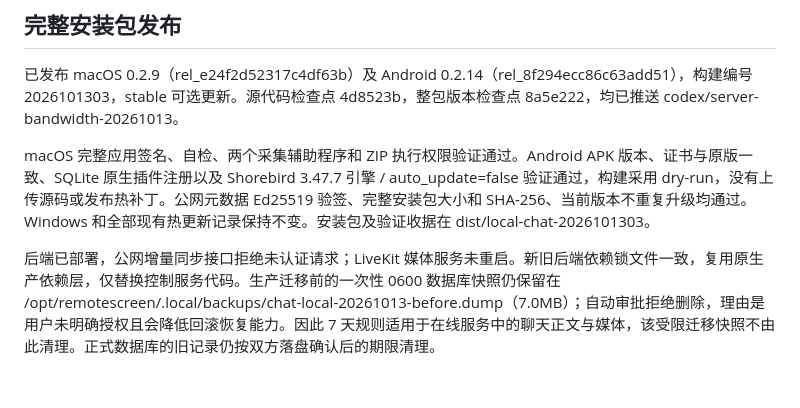
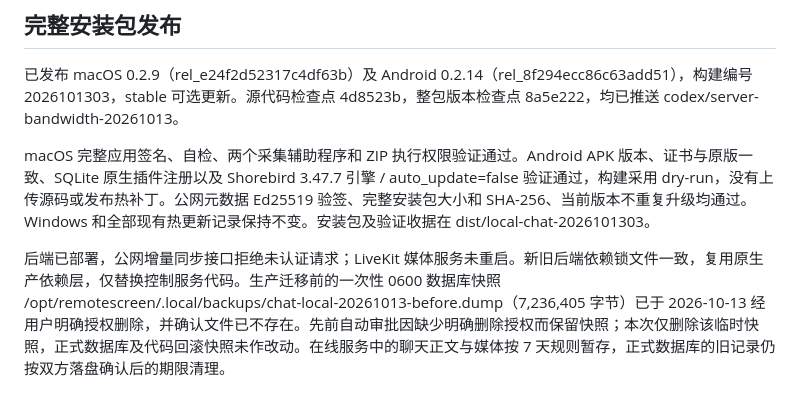
Before and after one commit to GMCXUE/RempteScreen, a Markdown page: docs/changes/2026-10-13-local-chat.md, the part around the change. GitHub-like rendering.

Commit message:
Record authorized migration snapshot cleanup

```diff
--- a/docs/changes/2026-10-13-local-chat.md
+++ b/docs/changes/2026-10-13-local-chat.md
@@ -32,4 +32,4 @@ Mac 上完成全部 Flutter 回归：95 项通过；Rust 默认回归 34 项通
 
 macOS 完整应用签名、自检、两个采集辅助程序和 ZIP 执行权限验证通过。Android APK 版本、证书与原版一致、SQLite 原生插件注册以及 Shorebird 3.47.7 引擎 / auto_update=false 验证通过，构建采用 dry-run，没有上传源码或发布热补丁。公网元数据 Ed25519 验签、完整安装包大小和 SHA-256、当前版本不重复升级均通过。Windows 和全部现有热更新记录保持不变。安装包及验证收据在 dist/local-chat-2026101303。
 
-后端已部署，公网增量同步接口拒绝未认证请求；LiveKit 媒体服务未重启。新旧后端依赖锁文件一致，复用原生产依赖层，仅替换控制服务代码。生产迁移前的一次性 0600 数据库快照仍保留在 /opt/remotescreen/.local/backups/chat-local-20261013-before.dump（7.0MB）；自动审批拒绝删除，理由是用户未明确授权且会降低回滚恢复能力。因此 7 天规则适用于在线服务中的聊天正文与媒体，该受限迁移快照不由此清理。正式数据库的旧记录仍按双方落盘确认后的期限清理。
+后端已部署，公网增量同步接口拒绝未认证请求；LiveKit 媒体服务未重启。新旧后端依赖锁文件一致，复用原生产依赖层，仅替换控制服务代码。生产迁移前的一次性 0600 数据库快照 /opt/remotescreen/.local/backups/chat-local-20261013-before.dump（7,236,405 字节）已于 2026-10-13 经用户明确授权删除，并确认文件已不存在。先前自动审批因缺少明确删除授权而保留快照；本次仅删除该临时快照，正式数据库及代码回滚快照未作改动。在线服务中的聊天正文与媒体按 7 天规则暂存，正式数据库的旧记录仍按双方落盘确认后的期限清理。
```
